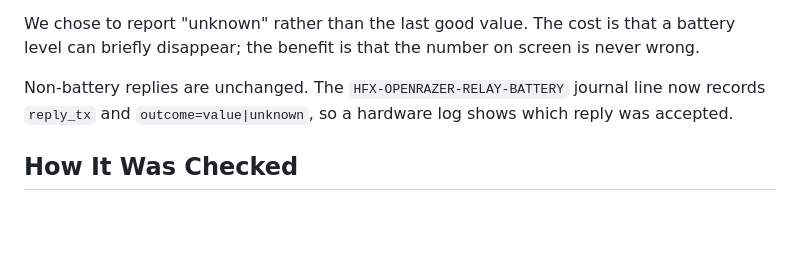
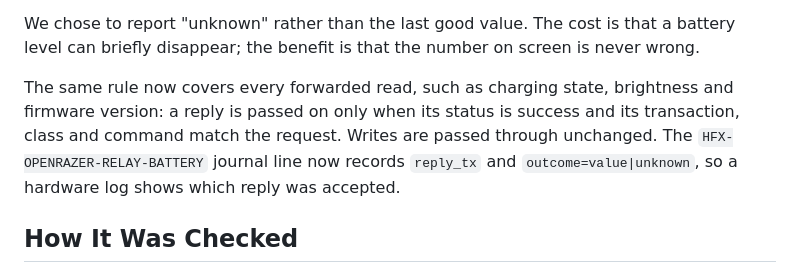
Before and after one commit to offalexjackson777-stack/hyperflux-next, a Markdown page: docs/investigations/battery-readings-jump.md, the part around the change. GitHub-like rendering; blank space fills up the shorter version.

Commit message:
docs: state that every forwarded read is checked, not only battery

```diff
--- a/docs/investigations/battery-readings-jump.md
+++ b/docs/investigations/battery-readings-jump.md
@@ -69,7 +69,10 @@ unknown.
 We chose to report "unknown" rather than the last good value. The cost is that a battery
 level can briefly disappear; the benefit is that the number on screen is never wrong.
 
-Non-battery replies are unchanged. The `HFX-OPENRAZER-RELAY-BATTERY` journal line now
+The same rule now covers every forwarded read, such as charging state, brightness and
+firmware version: a reply is passed on only when its status is success and its
+transaction, class and command match the request. Writes are passed through unchanged.
+The `HFX-OPENRAZER-RELAY-BATTERY` journal line now
 records `reply_tx` and `outcome=value|unknown`, so a hardware log shows which reply was
 accepted.
 
```
